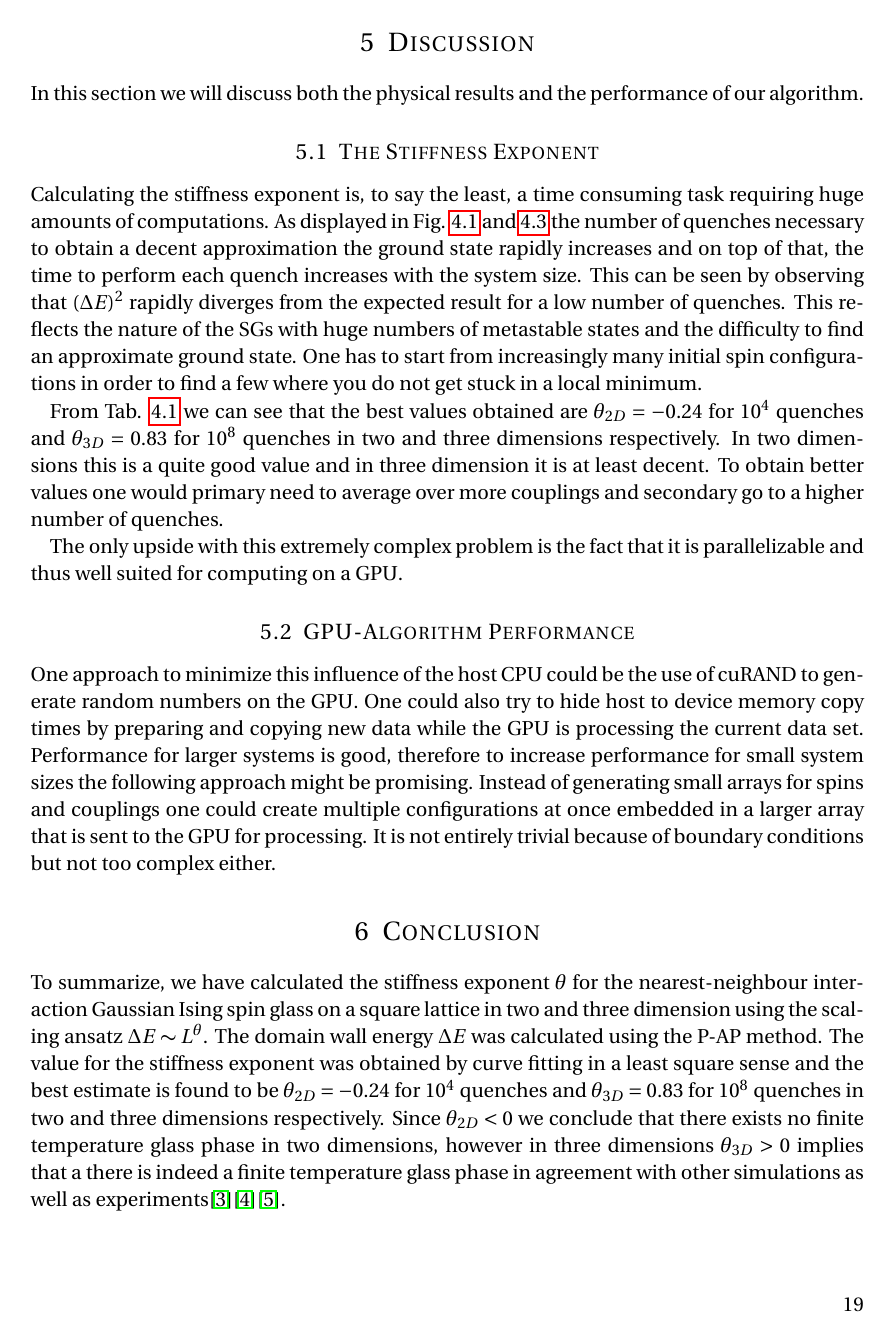
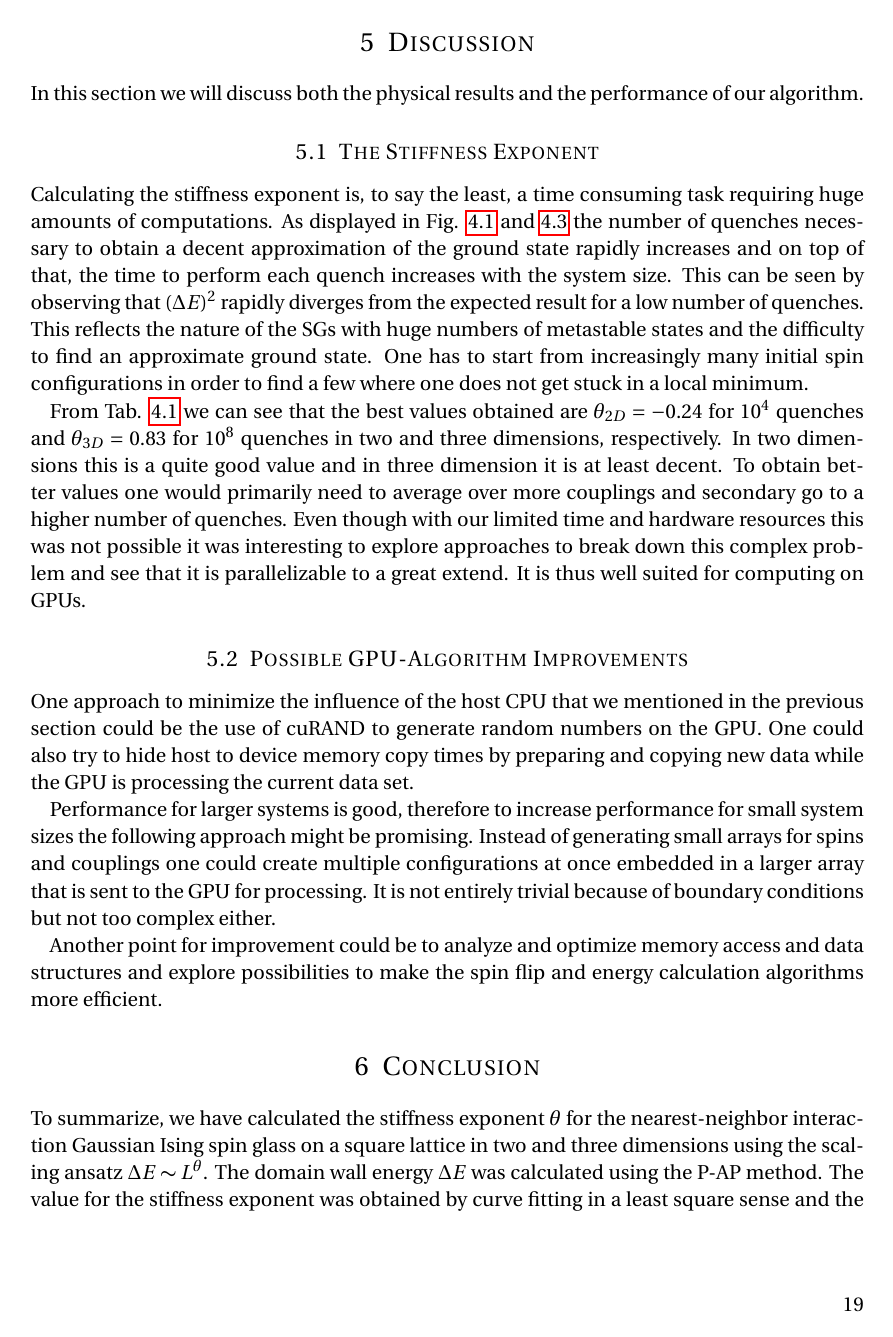
Before and after one commit to xagour/spinglass_report, a LaTeX paper (gaussian_spin_glass.tex): page 19 of 22. Compiled offline with pdfLaTeX.

Commit message:
proofreading finished, final touches and corrections

```diff
--- a/gaussian_spin_glass.tex
+++ b/gaussian_spin_glass.tex
@@ -427,19 +427,21 @@ Figure \ref{fig:perf_times} shows typical execution times for various system siz
 In this section we will discuss both the physical results and the performance of our algorithm.
 
 \subsection{The Stiffness Exponent}
-Calculating the stiffness exponent is, to say the least, a time consuming task requiring huge amounts of computations. As displayed in Fig. \ref{fig:E_2D_large} and \ref{fig:E_3D_large} the number of quenches necessary to obtain a decent approximation the ground state rapidly increases and on top of that, the time to perform each quench increases with the system size. This can be seen by observing that $(\Delta E)^2$ rapidly diverges from the expected result for a low number of quenches. This reflects the nature of the SGs with huge numbers of metastable states and the difficulty to find an approximate ground state. One has to start from increasingly many initial spin configurations in order to find a few where you do not get stuck in a local minimum.
+Calculating the stiffness exponent is, to say the least, a time consuming task requiring huge amounts of computations. As displayed in Fig. \ref{fig:E_2D_large} and \ref{fig:E_3D_large} the number of quenches necessary to obtain a decent approximation of the ground state rapidly increases and on top of that, the time to perform each quench increases with the system size. This can be seen by observing that $(\Delta E)^2$ rapidly diverges from the expected result for a low number of quenches. This reflects the nature of the SGs with huge numbers of metastable states and the difficulty to find an approximate ground state. One has to start from increasingly many initial spin configurations in order to find a few where one does not get stuck in a local minimum.
 
-From Tab. \ref{tab:stiffness_exponent} we can see that the best values obtained are $\theta_{2D}=-0.24$ for $10^4$ quenches and $\theta_{3D}=0.83$ for $10^8$ quenches in two and three dimensions respectively. In two dimensions this is a quite good value and in three dimension it is at least decent. To obtain better values one would primary need to average over more couplings and secondary go to a higher number of quenches.
+From Tab. \ref{tab:stiffness_exponent} we can see that the best values obtained are $\theta_{2D}=-0.24$ for $10^4$ quenches and $\theta_{3D}=0.83$ for $10^8$ quenches in two and three dimensions, respectively. In two dimensions this is a quite good value and in three dimension it is at least decent. To obtain better values one would primarily need to average over more couplings and secondary go to a higher number of quenches. Even though with our limited time and hardware resources this was not possible it was interesting to explore approaches to break down this complex problem and see that it is parallelizable to a great extend. It is thus well suited for computing on GPUs.
 
-The only upside with this extremely complex problem is the fact that it is parallelizable and thus well suited for computing on a GPU.
-
-\subsection{GPU-Algorithm Performance}
+\subsection{Possible GPU-Algorithm Improvements}
 \label{sec:discussion_gpualgo}
 
-One  approach to minimize this influence of the host CPU could be the use of cuRAND to generate random numbers on the GPU. One could also try to hide host to device memory copy times by preparing and copying new data while the GPU is processing the current data set. Performance for larger systems is good, therefore to increase performance for small system sizes the following approach might be promising. Instead of generating small arrays for spins and couplings one could create multiple configurations at once embedded in a larger array that is sent to the GPU for processing. It is not entirely trivial because of boundary conditions but not too complex either.
+One  approach to minimize the influence of the host CPU that we mentioned in the previous section could be the use of cuRAND to generate random numbers on the GPU. One could also try to hide host to device memory copy times by preparing and copying new data while the GPU is processing the current data set.
+
+Performance for larger systems is good, therefore to increase performance for small system sizes the following approach might be promising. Instead of generating small arrays for spins and couplings one could create multiple configurations at once embedded in a larger array that is sent to the GPU for processing. It is not entirely trivial because of boundary conditions but not too complex either.
+
+Another point for improvement could be to analyze and optimize memory access and data structures and explore possibilities to make the spin flip and energy calculation algorithms more efficient.
 
 
 \section{Conclusion}
 \label{sec:conclusions}
-To summarize, we have calculated the stiffness exponent $\theta$ for the nearest-neighbour interaction Gaussian Ising spin glass on a square lattice in two and three dimension using the scaling ansatz $\Delta E \thicksim L^\theta$. The domain wall energy $\Delta E$ was calculated using the P-AP method. The value for the stiffness exponent was obtained by curve fitting in a least square sense and the best estimate is found to be $\theta_{2D}=-0.24$ for $10^4$ quenches and $\theta_{3D}=0.83$ for $10^8$ quenches in two and three dimensions respectively. Since $\theta_{2D}<0$ we conclude that there exists no finite temperature glass phase in two dimensions, however in three dimensions $\theta_{3D}>0$ implies that a there is indeed a finite temperature glass phase in agreement with other simulations as well as experiments\cite{hartmann}\cite{fisher}\cite{carter}.
+To summarize, we have calculated the stiffness exponent $\theta$ for the nearest-neighbor interaction Gaussian Ising spin glass on a square lattice in two and three dimensions using the scaling ansatz $\Delta E \thicksim L^\theta$. The domain wall energy $\Delta E$ was calculated using the P-AP method. The value for the stiffness exponent was obtained by curve fitting in a least square sense and the best estimate is found to be $\theta_{2D}=-0.24$ for $10^4$ quenches and $\theta_{3D}=0.83$ for $10^8$ quenches in two and three dimensions, respectively. Since $\theta_{2D}<0$ we conclude that there exists no finite temperature glass phase in two dimensions. In three dimensions however $\theta_{3D}>0$ implies that there is indeed a finite temperature glass phase in agreement with other simulations as well as experiments\cite{hartmann}\cite{fisher}\cite{carter}.
 
```
Also changed, not shown: gaussian_spin_glass.tex (8 more changed lines), 1 other file.
